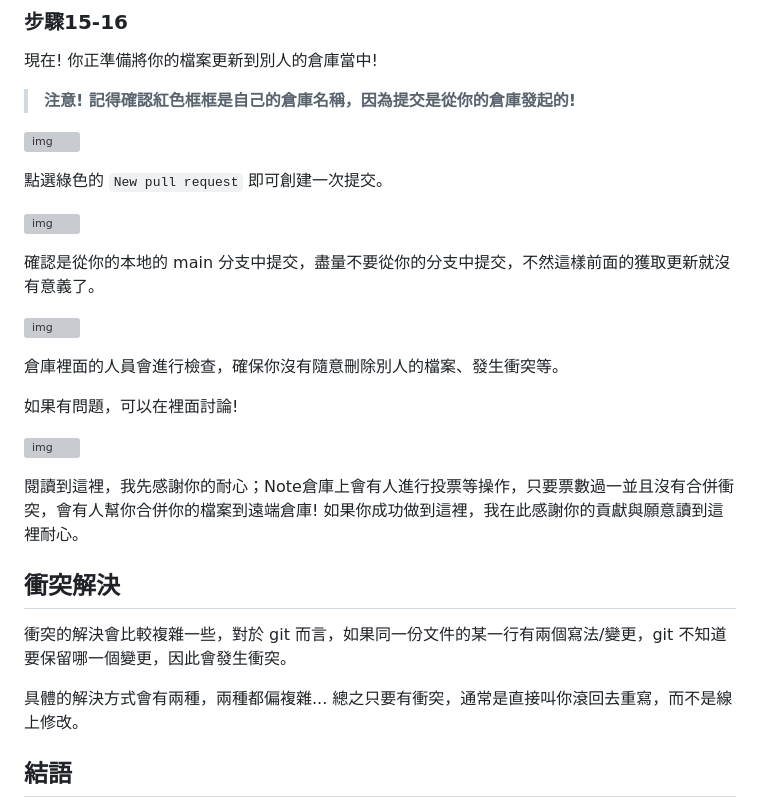
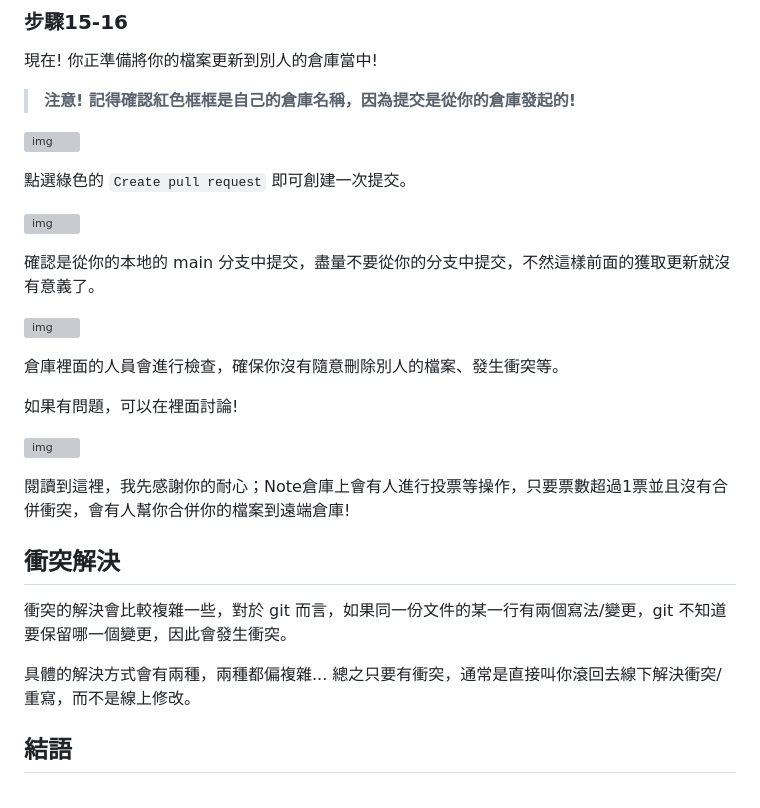
Before and after one commit to Bongo044152/Note, a Markdown page: docs/Fork與PullRequest流程.md, the part around one of its changes. Drawn GitHub-style; grey boxes are pictures that could not be loaded.

```diff
--- a/docs/Fork與PullRequest流程.md
+++ b/docs/Fork與PullRequest流程.md
@@ -234,7 +236,7 @@ Successfully rebased and updated refs/heads/main.
 
 ![img](https://i.imghippo.com/files/ao6499n.jpg)
 
-點選綠色的 `New pull request` 即可創建一次提交。
+點選綠色的 `Create pull request` 即可創建一次提交。
 
 ![img](https://i.imghippo.com/files/wAx3563PRM.jpg)
 
@@ -248,13 +250,13 @@ Successfully rebased and updated refs/heads/main.
 
 ![img](https://i.imghippo.com/files/oDu9624nZI.jpg)
 
-閱讀到這裡，我先感謝你的耐心；Note倉庫上會有人進行投票等操作，只要票數過一並且沒有合併衝突，會有人幫你合併你的檔案到遠端倉庫! 如果你成功做到這裡，我在此感謝你的貢獻與願意讀到這裡耐心。
+閱讀到這裡，我先感謝你的耐心；Note倉庫上會有人進行投票等操作，只要票數超過1票並且沒有合併衝突，會有人幫你合併你的檔案到遠端倉庫!
 
 ## 衝突解決
 
 衝突的解決會比較複雜一些，對於 git 而言，如果同一份文件的某一行有兩個寫法/變更，git 不知道要保留哪一個變更，因此會發生衝突。
 
-具體的解決方式會有兩種，兩種都偏複雜... 總之只要有衝突，通常是直接叫你滾回去重寫，而不是線上修改。
+具體的解決方式會有兩種，兩種都偏複雜... 總之只要有衝突，通常是直接叫你滾回去線下解決衝突/重寫，而不是線上修改。
 
 ## 結語
 閱讀到這裡，我先感謝你的耐心與支持，如果你成功按照上述了操作流程並且成功提交你的筆記到 Note 倉庫，我在此感謝你對本倉庫的貢獻。
```
Also changed, not shown: other parts of docs/Fork與PullRequest流程.md (+15 -13 lines).
